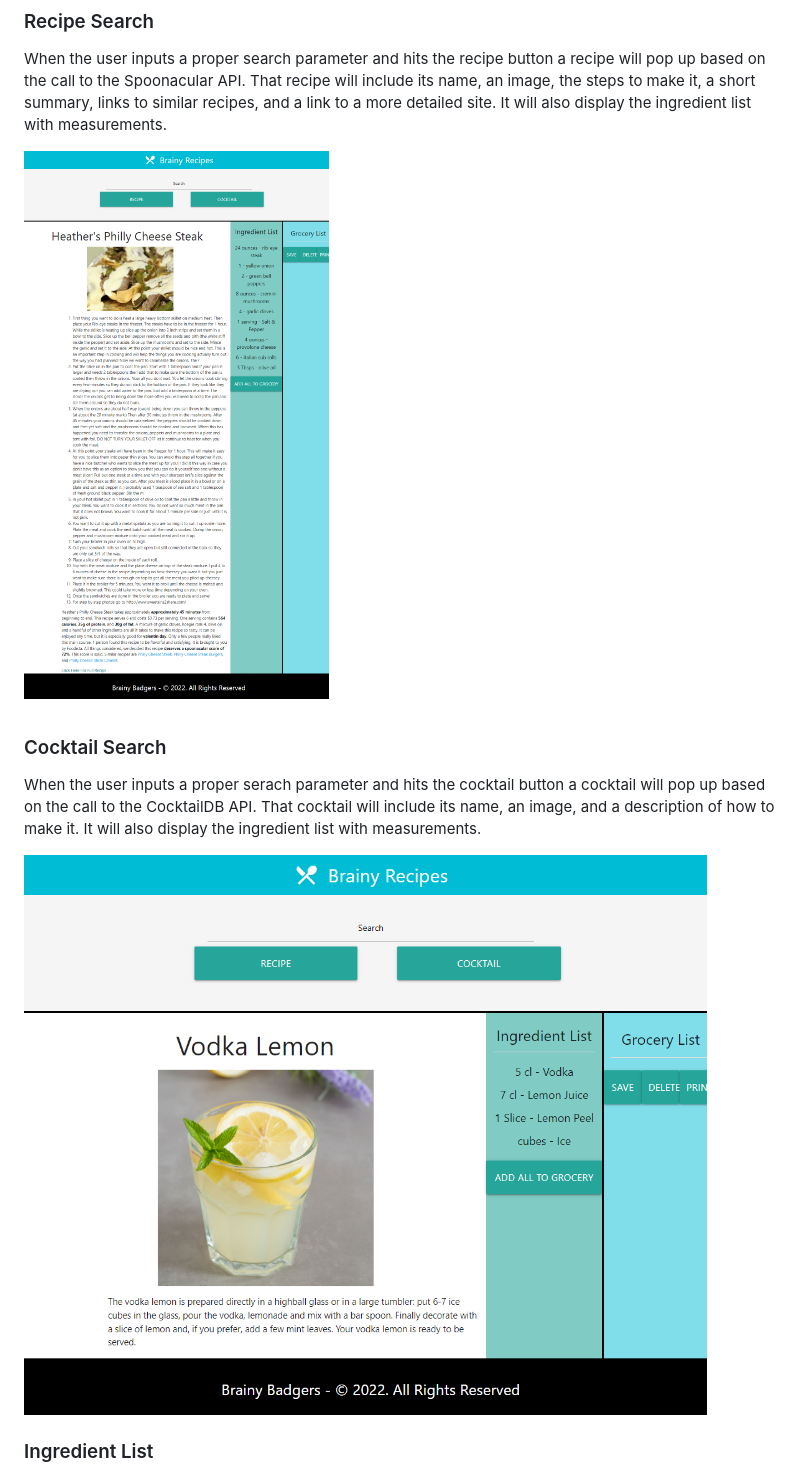
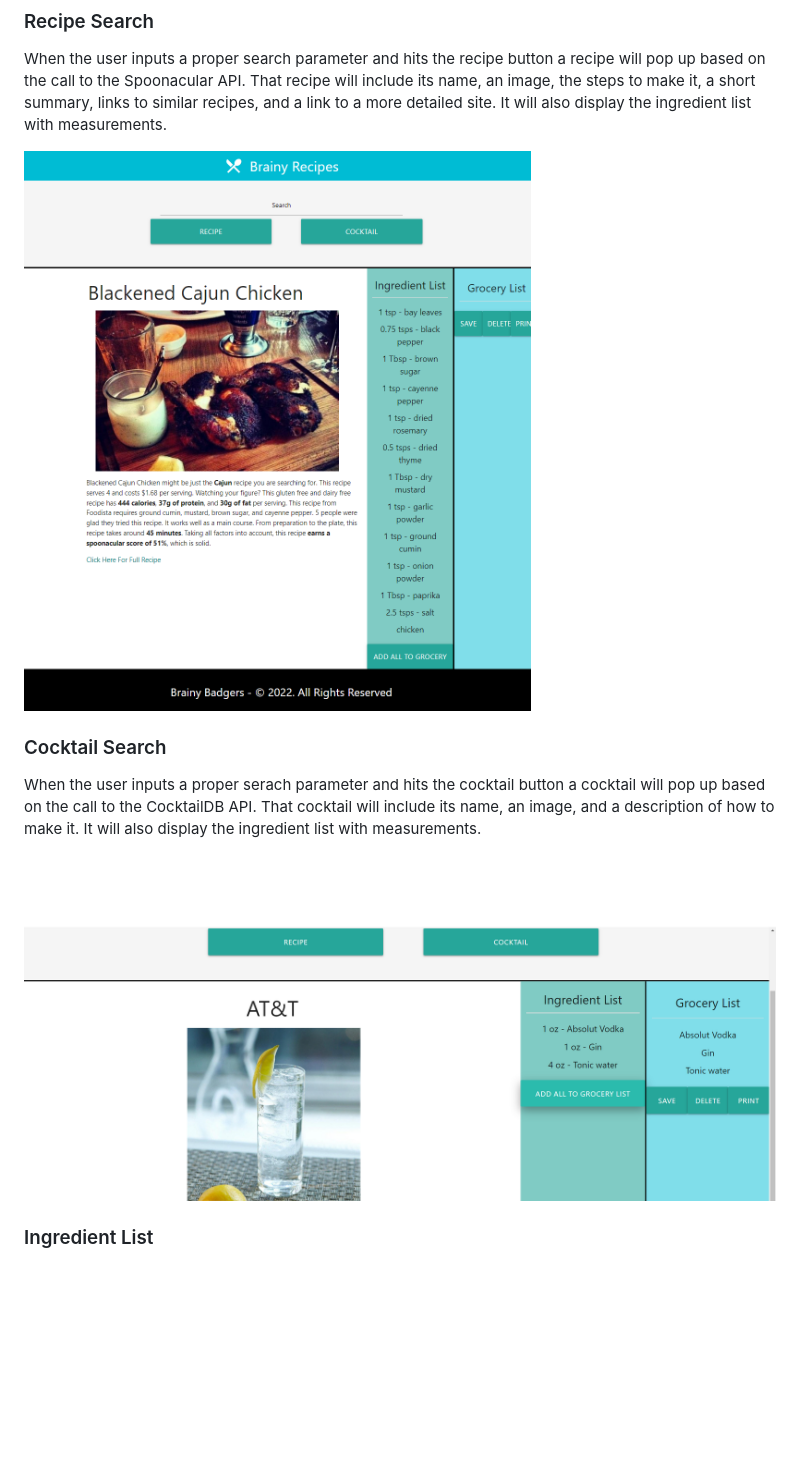
Before and after one commit to tdgreer1203/brainy-badgers, a Markdown page: README.md, the part around the change printed below. Rendered like a GitHub page; pictures changed too: assets/img/cocktail.png; blank space fills up the shorter version.

Commit message:
Changes to the readme and api key

```diff
--- a/README.md
+++ b/README.md
@@ -40,7 +39,7 @@ It also contains a placeholder chicken recipe with the steps, summary, link to f
 
 When the user inputs a proper search parameter and hits the recipe button a recipe will pop up based on the call to the Spoonacular API. That recipe will include its name, an image, the steps to make it, a short summary, links to similar recipes, and a link to a more detailed site. It will also display the ingredient list with measurements.
 
-![Recipe](./assets/img/recipe.png)
+![Recipe](./assets/img/homepage.png)
 
 ### Cocktail Search
 
```
Also changed, not shown: other parts of README.md (+17 -13 lines), assets/img/RandomRecipe.png (added), assets/img/UpdatedHome.png (added), 2 other files.
